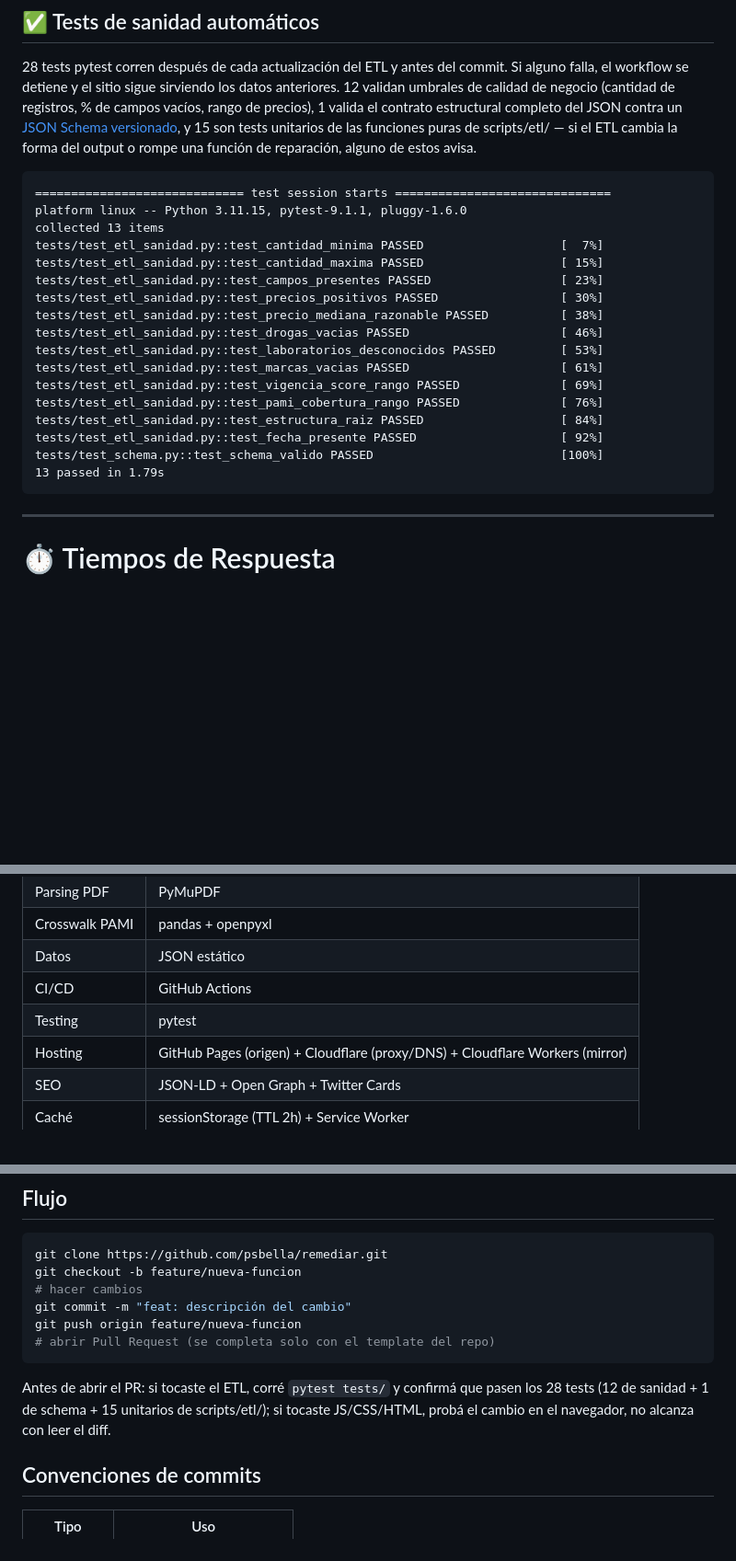
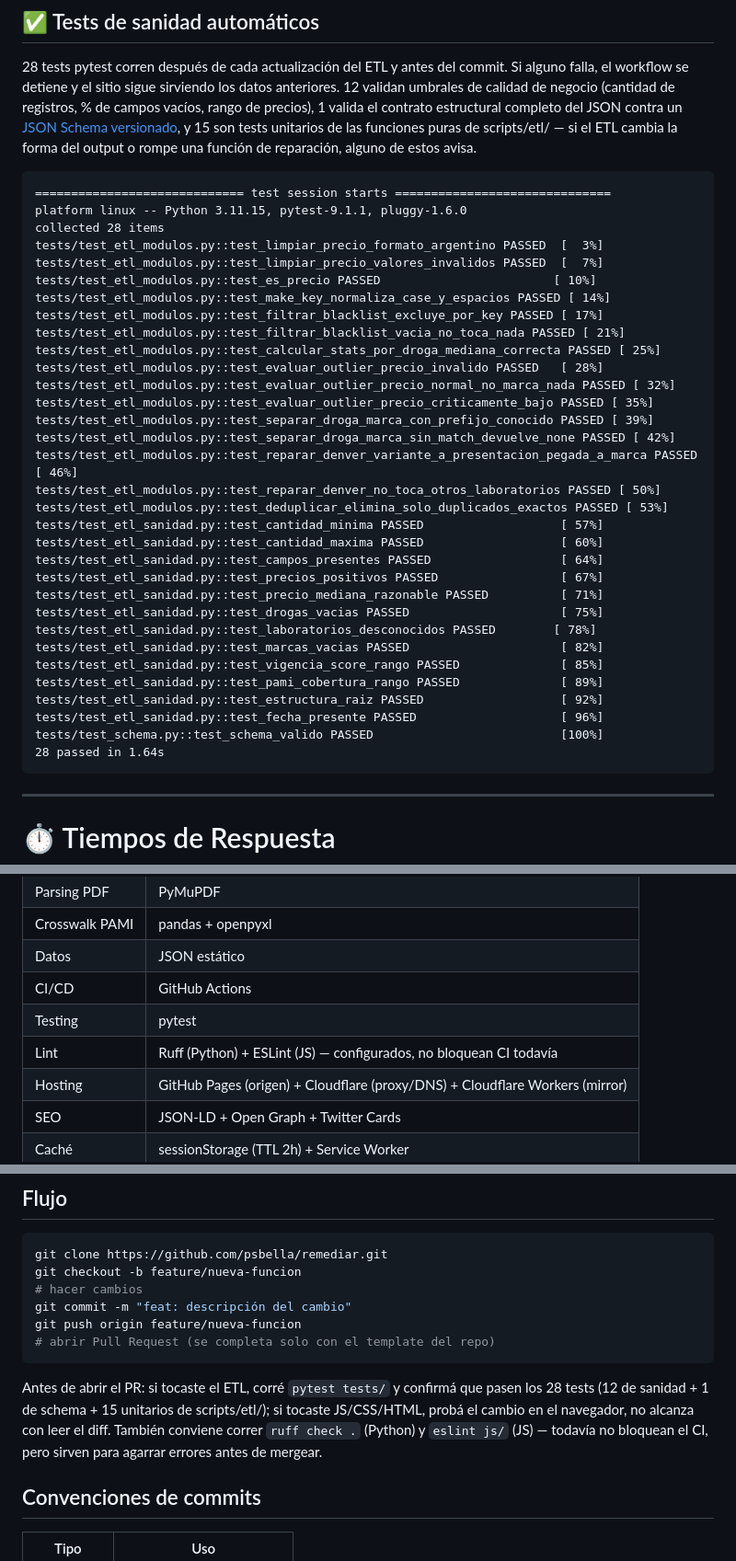
Before and after one commit to psbella/remediar, a Markdown page: README.md, 3 parts joined by grey strips. Shown at 92% size. Drawn GitHub-style; blank space fills up the shorter version.

Commit message:
docs(readme): agrega Ruff/ESLint al stack y checklist de PR, corrige output de tests desactualizado
- Suma fila de lint (Ruff + ESLint) a la tabla de stack técnico, aclarando que
  todavía no bloquean CI.
- Checklist de PR: menciona correr ruff check . y eslint js/ antes de abrir PR.
- El bloque de ejemplo de pytest mostraba "collected 13 items" con la lista
  vieja de tests, desde antes de sumar los 15 unitarios de scripts/etl/.
  Se reemplaza por el output real de una corrida de CI (28 passed in 1.64s).

````diff
--- a/README.md
+++ b/README.md
@@ -526,21 +526,36 @@ Cada tarjeta tiene un botón "Compartir" que abre el menú nativo en mobile o co
 ```
 ============================= test session starts ==============================
 platform linux -- Python 3.11.15, pytest-9.1.1, pluggy-1.6.0
-collected 13 items
-tests/test_etl_sanidad.py::test_cantidad_minima PASSED                   [  7%]
-tests/test_etl_sanidad.py::test_cantidad_maxima PASSED                   [ 15%]
-tests/test_etl_sanidad.py::test_campos_presentes PASSED                  [ 23%]
-tests/test_etl_sanidad.py::test_precios_positivos PASSED                 [ 30%]
-tests/test_etl_sanidad.py::test_precio_mediana_razonable PASSED          [ 38%]
-tests/test_etl_sanidad.py::test_drogas_vacias PASSED                     [ 46%]
-tests/test_etl_sanidad.py::test_laboratorios_desconocidos PASSED         [ 53%]
-tests/test_etl_sanidad.py::test_marcas_vacias PASSED                     [ 61%]
-tests/test_etl_sanidad.py::test_vigencia_score_rango PASSED              [ 69%]
-tests/test_etl_sanidad.py::test_pami_cobertura_rango PASSED              [ 76%]
-tests/test_etl_sanidad.py::test_estructura_raiz PASSED                   [ 84%]
-tests/test_etl_sanidad.py::test_fecha_presente PASSED                    [ 92%]
+collected 28 items
+tests/test_etl_modulos.py::test_limpiar_precio_formato_argentino PASSED  [  3%]
+tests/test_etl_modulos.py::test_limpiar_precio_valores_invalidos PASSED  [  7%]
+tests/test_etl_modulos.py::test_es_precio PASSED                        [ 10%]
+tests/test_etl_modulos.py::test_make_key_normaliza_case_y_espacios PASSED [ 14%]
+tests/test_etl_modulos.py::test_filtrar_blacklist_excluye_por_key PASSED [ 17%]
+tests/test_etl_modulos.py::test_filtrar_blacklist_vacia_no_toca_nada PASSED [ 21%]
+tests/test_etl_modulos.py::test_calcular_stats_por_droga_mediana_correcta PASSED [ 25%]
+tests/test_etl_modulos.py::test_evaluar_outlier_precio_invalido PASSED   [ 28%]
+tests/test_etl_modulos.py::test_evaluar_outlier_precio_normal_no_marca_nada PASSED [ 32%]
+tests/test_etl_modulos.py::test_evaluar_outlier_precio_criticamente_bajo PASSED [ 35%]
+tests/test_etl_modulos.py::test_separar_droga_marca_con_prefijo_conocido PASSED [ 39%]
+tests/test_etl_modulos.py::test_separar_droga_marca_sin_match_devuelve_none PASSED [ 42%]
+tests/test_etl_modulos.py::test_reparar_denver_variante_a_presentacion_pegada_a_marca PASSED [ 46%]
+tests/test_etl_modulos.py::test_reparar_denver_no_toca_otros_laboratorios PASSED [ 50%]
+tests/test_etl_modulos.py::test_deduplicar_elimina_solo_duplicados_exactos PASSED [ 53%]
+tests/test_etl_sanidad.py::test_cantidad_minima PASSED                   [ 57%]
+tests/test_etl_sanidad.py::test_cantidad_maxima PASSED                   [ 60%]
+tests/test_etl_sanidad.py::test_campos_presentes PASSED                  [ 64%]
+tests/test_etl_sanidad.py::test_precios_positivos PASSED                 [ 67%]
+tests/test_etl_sanidad.py::test_precio_mediana_razonable PASSED          [ 71%]
+tests/test_etl_sanidad.py::test_drogas_vacias PASSED                     [ 75%]
+tests/test_etl_sanidad.py::test_laboratorios_desconocidos PASSED        [ 78%]
+tests/test_etl_sanidad.py::test_marcas_vacias PASSED                     [ 82%]
+tests/test_etl_sanidad.py::test_vigencia_score_rango PASSED              [ 85%]
+tests/test_etl_sanidad.py::test_pami_cobertura_rango PASSED              [ 89%]
+tests/test_etl_sanidad.py::test_estructura_raiz PASSED                   [ 92%]
+tests/test_etl_sanidad.py::test_fecha_presente PASSED                    [ 96%]
 tests/test_schema.py::test_schema_valido PASSED                          [100%]
-13 passed in 1.79s
+28 passed in 1.64s
 ```
 ---
 
@@ -697,6 +712,7 @@ remediar/
 | Datos | JSON estático |
 | CI/CD | GitHub Actions |
 | Testing | pytest |
+| Lint | Ruff (Python) + ESLint (JS) — configurados, no bloquean CI todavía |
 | Hosting | GitHub Pages (origen) + Cloudflare (proxy/DNS) + Cloudflare Workers (mirror) |
 | SEO | JSON-LD + Open Graph + Twitter Cards |
 | Caché | sessionStorage (TTL 2h) + Service Worker |
@@ -915,7 +931,7 @@ git push origin feature/nueva-funcion
 # abrir Pull Request (se completa solo con el template del repo)
 ```
 
-Antes de abrir el PR: si tocaste el ETL, corré `pytest tests/` y confirmá que pasen los 28 tests (12 de sanidad + 1 de schema + 15 unitarios de scripts/etl/); si tocaste JS/CSS/HTML, probá el cambio en el navegador, no alcanza con leer el diff.
+Antes de abrir el PR: si tocaste el ETL, corré `pytest tests/` y confirmá que pasen los 28 tests (12 de sanidad + 1 de schema + 15 unitarios de scripts/etl/); si tocaste JS/CSS/HTML, probá el cambio en el navegador, no alcanza con leer el diff. También conviene correr `ruff check .` (Python) y `eslint js/` (JS) — todavía no bloquean el CI, pero sirven para agarrar errores antes de mergear.
 
 ## Convenciones de commits
 
````
